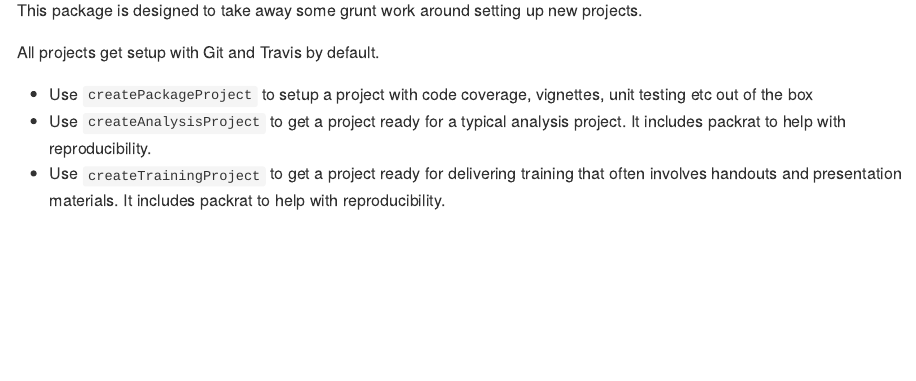
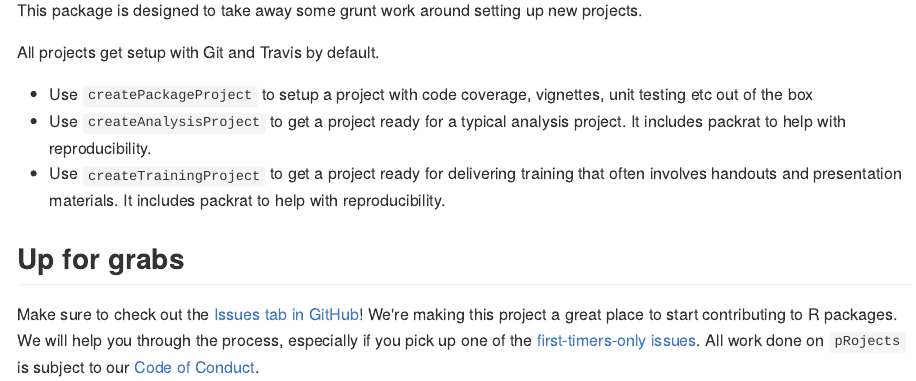
Before and after one commit to lockedata/starters, an R Markdown document (README.Rmd): the page in a window 1100 px wide, from 110 px down. The pictures show the output file README.md that the author committed with the source, drawn offline in the style of GitHub; badge pictures from the web are left out.

Commit message:
Added up-for-grabs

```diff
--- a/README.Rmd
+++ b/README.Rmd
@@ -22,3 +22,6 @@ All projects get setup with Git and Travis by default.
 - Use `createPackageProject` to setup a project with code coverage, vignettes, unit testing etc out of the box
 - Use `createAnalysisProject` to get a project ready for a typical analysis project. It includes packrat to help with reproducibility.
 - Use `createTrainingProject` to get a project ready for delivering training that often involves handouts and presentation materials. It includes packrat to help with reproducibility.
+
+## Up for grabs
+Make sure to check out the [Issues tab in GitHub](https://github.com/stephlocke/pRojects/issues)! We're making this project a great place to start contributing to R packages. We will help you through the process, especially if you pick up one of the [first-timers-only issues](https://github.com/stephlocke/pRojects/issues?q=is%3Aissue+is%3Aopen+label%3Afirst-timers-only). All work done on `pRojects` is subject to our [Code of Conduct](./CONDUCT.md).
```
Also changed, not shown: README.md.
